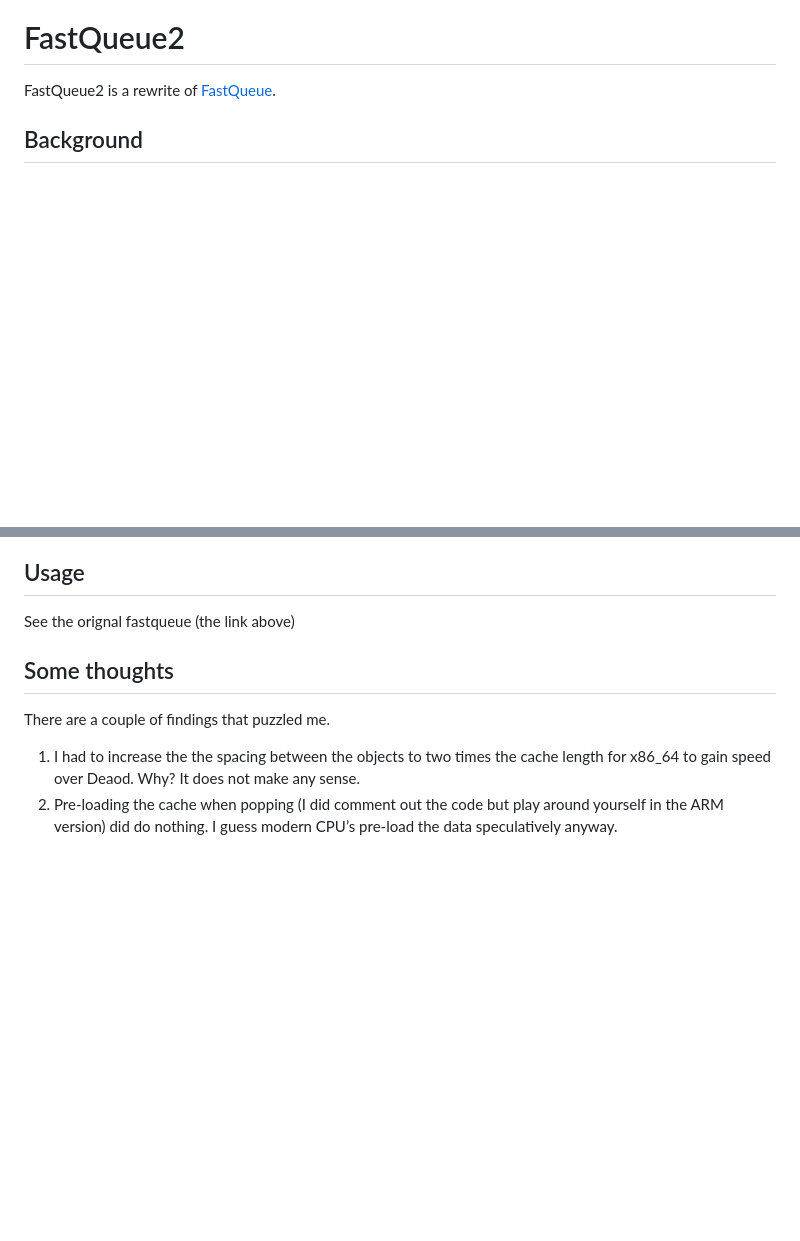
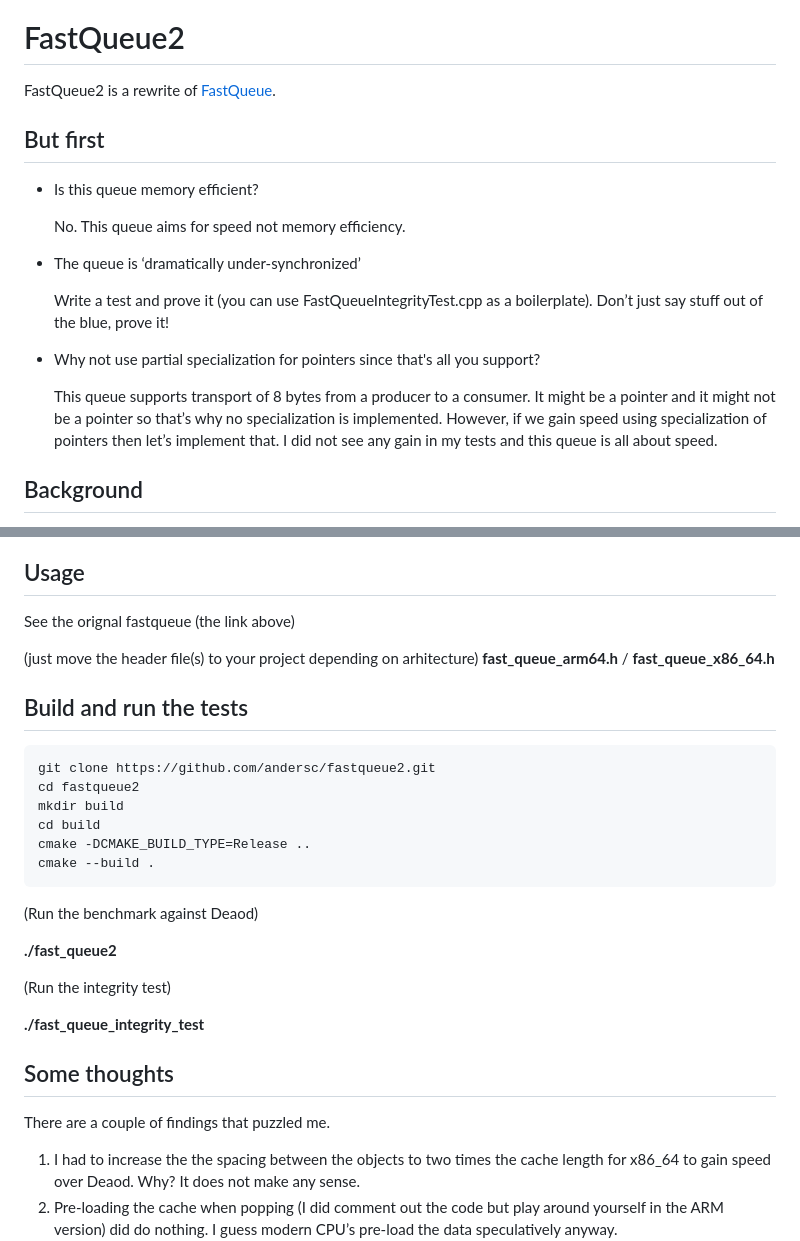
Before and after one commit to andersc/fastqueue2, a Markdown page: README.md, 2 parts joined by grey strips. GitHub-like rendering; blank space fills up the shorter version.

````diff
--- a/README.md
+++ b/README.md
@@ -3,6 +3,21 @@
 # FastQueue2
 
 FastQueue2 is a rewrite of [FastQueue](https://github.com/andersc/fastqueue).
+
+## But first
+
+* Is this queue memory efficient?
+
+	No. This queue aims for speed not memory efficiency.
+
+* The queue is ‘dramatically under-synchronized’
+
+	Write a test and prove it (you can use FastQueueIntegrityTest.cpp as a boilerplate). Don’t just say stuff out of the blue, prove it!
+
+* Why not use partial specialization for pointers since that's all you support?
+
+	This queue supports transport of 8 bytes from a producer to a consumer. It might be a pointer and it might not be a pointer so that’s why no specialization is implemented. However, if we gain speed using specialization of pointers then let’s implement that. I did not see any gain in my tests and this queue is all about speed.
+
 
 ## Background
 
@@ -94,8 +109,32 @@ If you don't like it. remove and pullrequest.
 
 See the orignal fastqueue (the link above)
 
+(just move the header file(s) to your project depending on arhitecture)
+**fast_queue_arm64.h** / **fast_queue_x86_64.h**
+
+## Build and run the tests
+
+```
+git clone https://github.com/andersc/fastqueue2.git
+cd fastqueue2
+mkdir build
+cd build
+cmake -DCMAKE_BUILD_TYPE=Release ..
+cmake --build .
+```
+
+(Run the benchmark against Deaod)
+
+**./fast_queue2**
+
+(Run the integrity test)
+
+**./fast_queue_integrity_test**
+
+
 ## Some thoughts
 There are a couple of findings that puzzled me.
+
 1.	I had to increase the the spacing between the objects to two times the cache length for x86_64 to gain speed over Deaod. Why? It does not make any sense.
 2.	Pre-loading the cache when popping (I did comment out the code but play around yourself in the ARM version) did do nothing. I guess modern CPU’s pre-load the data speculatively anyway.
 3.	I got good speed when the ringbuffer size exceeded 1024 entries. Why? My guess is that it irons out the uneven behaviour between the producer consumer. It’s just that my queue there was a significant increase in efficiency while for Deaod I did not see that effect. Well. We’re on the verge on CPU hacks and black magic so well.
````
